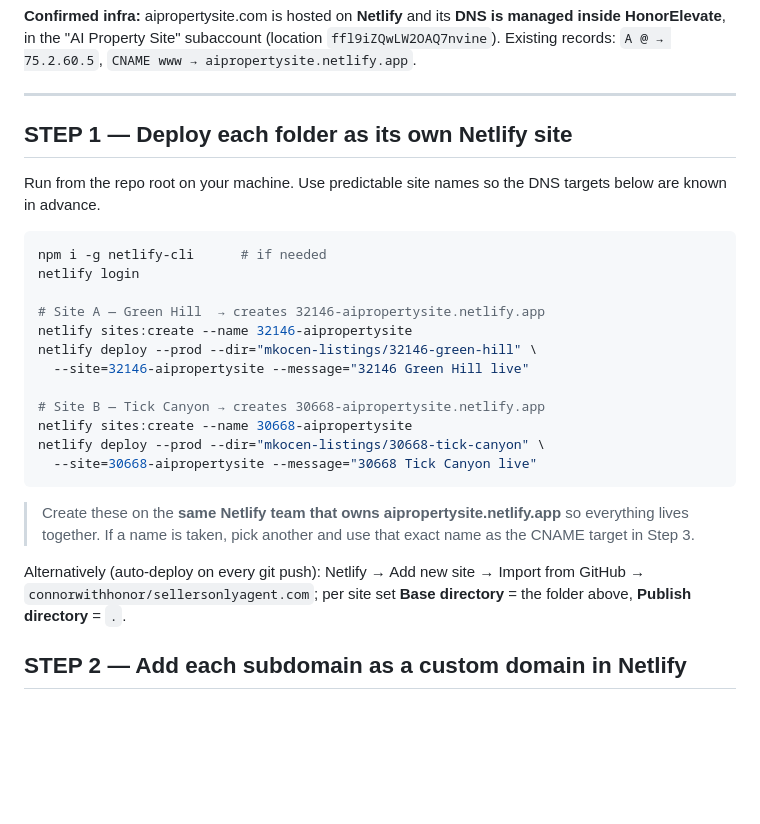
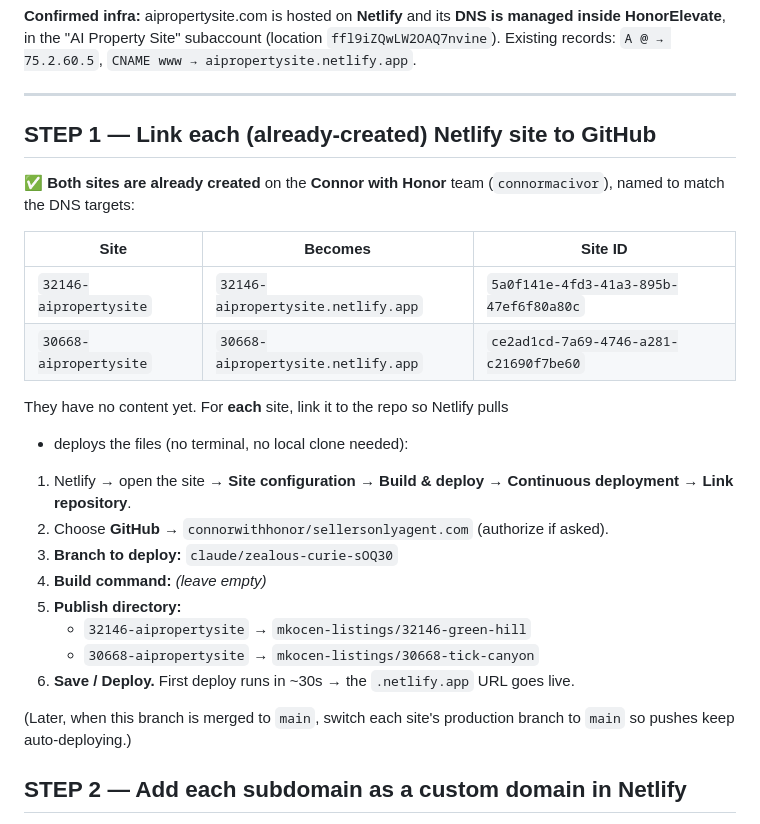
Before and after one commit to connorwithhonor/sellersonlyagent.com, a Markdown page: mkocen-listings/GO-LIVE.md, the part around the change. Drawn GitHub-style; blank space fills up the shorter version.

Commit message:
Runbook: both Netlify sites pre-created; final step is repo-link + DNS

````diff
--- a/mkocen-listings/GO-LIVE.md
+++ b/mkocen-listings/GO-LIVE.md
@@ -18,33 +18,32 @@ managed inside HonorElevate**, in the "AI Property Site" subaccount
 
 ---
 
-## STEP 1 — Deploy each folder as its own Netlify site
+## STEP 1 — Link each (already-created) Netlify site to GitHub
 
-Run from the repo root on your machine. Use predictable site names so the DNS
-targets below are known in advance.
+✅ **Both sites are already created** on the **Connor with Honor** team
+(`connormacivor`), named to match the DNS targets:
 
-```bash
-npm i -g netlify-cli      # if needed
-netlify login
+| Site | Becomes | Site ID |
+| --- | --- | --- |
+| `32146-aipropertysite` | `32146-aipropertysite.netlify.app` | `5a0f141e-4fd3-41a3-895b-47ef6f80a80c` |
+| `30668-aipropertysite` | `30668-aipropertysite.netlify.app` | `ce2ad1cd-7a69-4746-a281-c21690f7be60` |
 
-# Site A — Green Hill  → creates 32146-aipropertysite.netlify.app
-netlify sites:create --name 32146-aipropertysite
-netlify deploy --prod --dir="mkocen-listings/32146-green-hill" \
-  --site=32146-aipropertysite --message="32146 Green Hill live"
+They have no content yet. For **each** site, link it to the repo so Netlify pulls
++ deploys the files (no terminal, no local clone needed):
 
-# Site B — Tick Canyon → creates 30668-aipropertysite.netlify.app
-netlify sites:create --name 30668-aipropertysite
-netlify deploy --prod --dir="mkocen-listings/30668-tick-canyon" \
-  --site=30668-aipropertysite --message="30668 Tick Canyon live"
-```
+1. Netlify → open the site → **Site configuration → Build & deploy →
+   Continuous deployment → Link repository**.
+2. Choose **GitHub** → `connorwithhonor/sellersonlyagent.com` (authorize if asked).
+3. **Branch to deploy:** `claude/zealous-curie-sOQ30`
+4. **Build command:** *(leave empty)*
+5. **Publish directory:**
+   - `32146-aipropertysite` → `mkocen-listings/32146-green-hill`
+   - `30668-aipropertysite` → `mkocen-listings/30668-tick-canyon`
+6. **Save / Deploy.** First deploy runs in ~30s → the `.netlify.app` URL goes live.
 
-> Create these on the **same Netlify team that owns aipropertysite.netlify.app** so
-> everything lives together. If a name is taken, pick another and use that exact
-> name as the CNAME target in Step 3.
+(Later, when this branch is merged to `main`, switch each site's production branch
+to `main` so pushes keep auto-deploying.)
 
-Alternatively (auto-deploy on every git push): Netlify → Add new site → Import
-from GitHub → `connorwithhonor/sellersonlyagent.com`; per site set **Base
-directory** = the folder above, **Publish directory** = `.`.
 
 ## STEP 2 — Add each subdomain as a custom domain in Netlify
 
````
